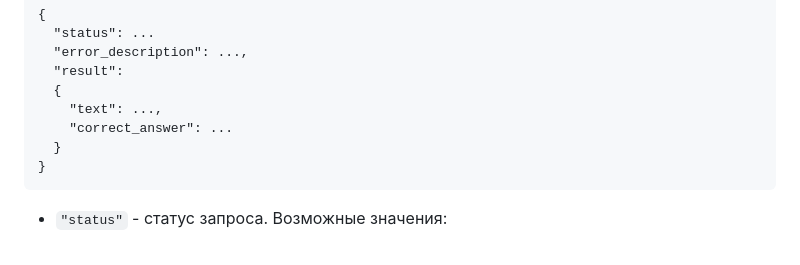
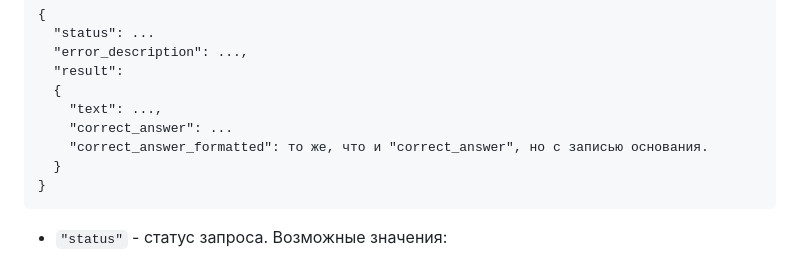
Before and after one commit to Nentozet/Base-Converter, a Markdown page: API-Documentation-ru.md, the part around the change. Rendered like a GitHub page.

````diff
--- a/API-Documentation-ru.md
+++ b/API-Documentation-ru.md
@@ -103,6 +103,7 @@ ___
   {
     "text": ...,
     "correct_answer": ...
+    "correct_answer_formatted": то же, что и "correct_answer", но с записью основания.
   }
 }
 ```
````
